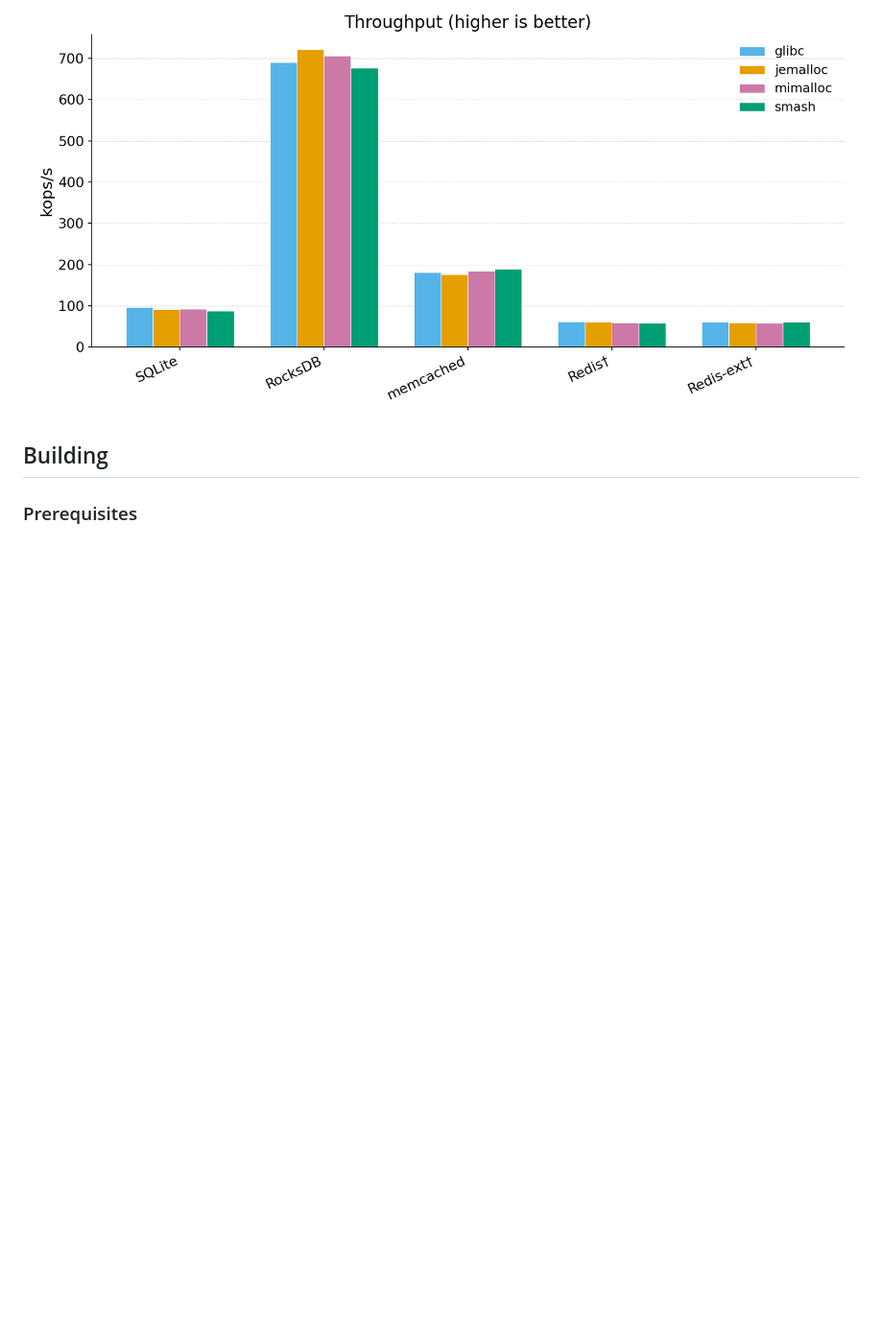
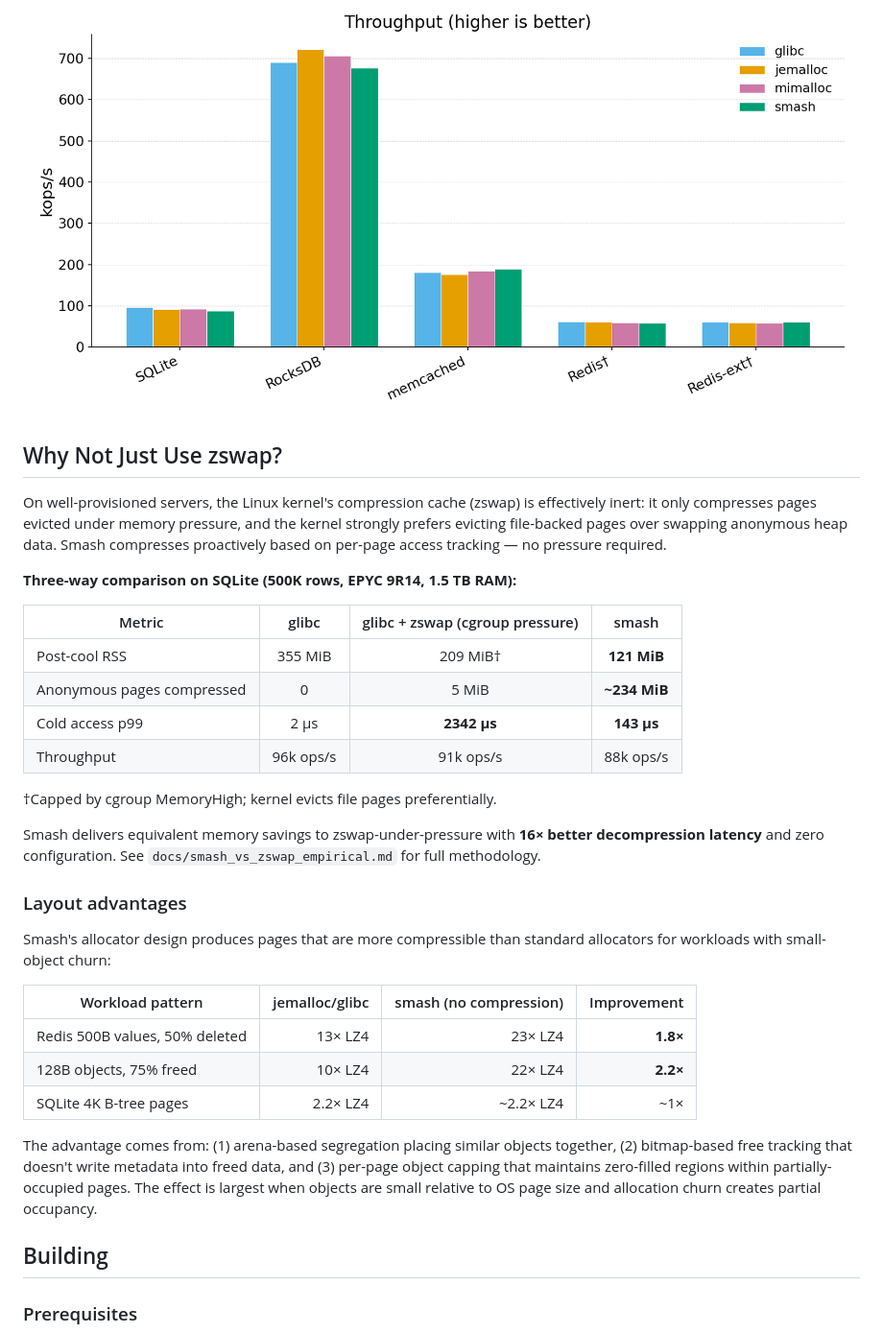
Before and after one commit to emeryberger/smash, a Markdown page: README.md, the part around the change. Shown at 96% size. Drawn GitHub-style; blank space fills up the shorter version.

Commit message:
Add 'Why Not Just Use zswap?' section to README with empirical evidence
Documents three distinct advantages over OS compression:
1. Proactive compression without memory pressure (zswap is inert on
   well-provisioned servers — kernel prefers file page eviction)
2. 16x better decompression latency (143us vs 2342us p99)
3. Layout-driven compressibility improvement (1.8-2.2x better LZ4 on
   small-object workloads from arena segregation + bitmap-based free
   tracking + per-page object capping)

Layout advantage is workload-dependent: significant for small objects
with churn (Redis 500B: 1.8x), negligible for page-sized objects
(SQLite 4K B-tree pages: ~1x).

```diff
--- a/README.md
+++ b/README.md
@@ -44,6 +44,35 @@ These numbers come from `bench/run_paper_experiments.py --compress-only-only` wi
 ![RSS reduction](docs/figures/rss_reduction.png)
 ![AUC reduction](docs/figures/auc_reduction.png)
 ![Throughput](docs/figures/timing.png)
+
+## Why Not Just Use zswap?
+
+On well-provisioned servers, the Linux kernel's compression cache (zswap) is effectively inert: it only compresses pages evicted under memory pressure, and the kernel strongly prefers evicting file-backed pages over swapping anonymous heap data. Smash compresses proactively based on per-page access tracking — no pressure required.
+
+**Three-way comparison on SQLite (500K rows, EPYC 9R14, 1.5 TB RAM):**
+
+| Metric | glibc | glibc + zswap (cgroup pressure) | smash |
+|--------|:---:|:---:|:---:|
+| Post-cool RSS | 355 MiB | 209 MiB† | **121 MiB** |
+| Anonymous pages compressed | 0 | 5 MiB | **~234 MiB** |
+| Cold access p99 | 2 µs | **2342 µs** | **143 µs** |
+| Throughput | 96k ops/s | 91k ops/s | 88k ops/s |
+
+†Capped by cgroup MemoryHigh; kernel evicts file pages preferentially.
+
+Smash delivers equivalent memory savings to zswap-under-pressure with **16× better decompression latency** and zero configuration. See `docs/smash_vs_zswap_empirical.md` for full methodology.
+
+### Layout advantages
+
+Smash's allocator design produces pages that are more compressible than standard allocators for workloads with small-object churn:
+
+| Workload pattern | jemalloc/glibc | smash (no compression) | Improvement |
+|-----------------|------:|------:|------:|
+| Redis 500B values, 50% deleted | 13× LZ4 | 23× LZ4 | **1.8×** |
+| 128B objects, 75% freed | 10× LZ4 | 22× LZ4 | **2.2×** |
+| SQLite 4K B-tree pages | 2.2× LZ4 | ~2.2× LZ4 | ~1× |
+
+The advantage comes from: (1) arena-based segregation placing similar objects together, (2) bitmap-based free tracking that doesn't write metadata into freed data, and (3) per-page object capping that maintains zero-filled regions within partially-occupied pages. The effect is largest when objects are small relative to OS page size and allocation churn creates partial occupancy.
 
 ## Building
 
```
